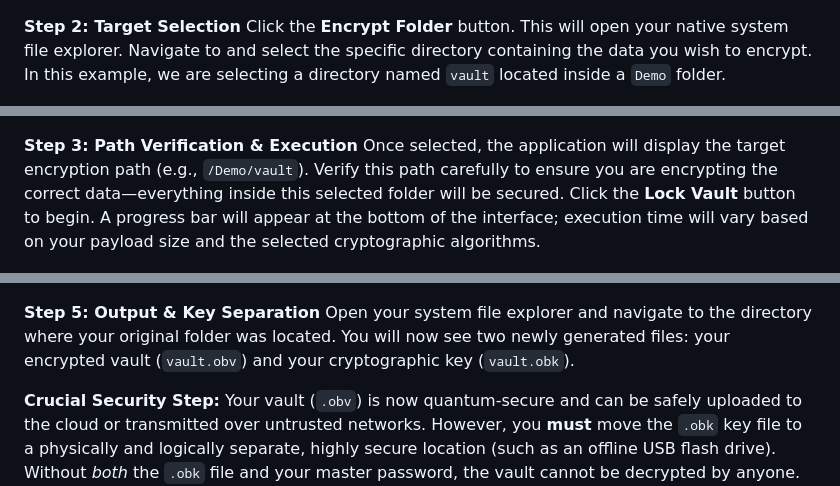
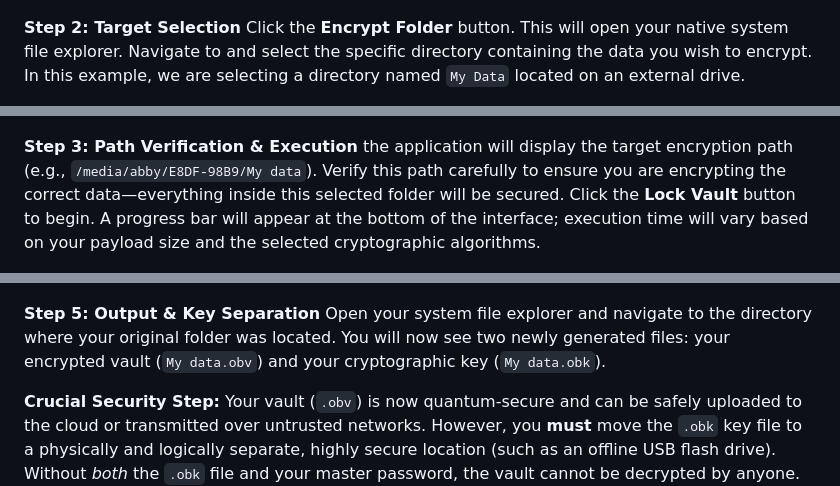
Before and after one commit to ABiswasDev/Ombracrypt, a Markdown page: docs/QUICKSTART.md, 3 parts joined by grey strips. Rendered like a GitHub page.

```diff
--- a/docs/QUICKSTART.md
+++ b/docs/QUICKSTART.md
@@ -12,14 +12,14 @@ Launch the Ombracrypt application. Select your preferred **Cipher Algorithm** (e
 </p>
 
 **Step 2: Target Selection**
-Click the **Encrypt Folder** button. This will open your native system file explorer. Navigate to and select the specific directory containing the data you wish to encrypt. In this example, we are selecting a directory named `vault` located inside a `Demo` folder.
+Click the **Encrypt Folder** button. This will open your native system file explorer. Navigate to and select the specific directory containing the data you wish to encrypt. In this example, we are selecting a directory named `My Data` located on an external drive.
 
 <p align="center">
   <img src="../images/enc2.png" alt="Selecting the Target Directory" width="600">
 </p>
 
 **Step 3: Path Verification & Execution**
-Once selected, the application will display the target encryption path (e.g., `/Demo/vault`). Verify this path carefully to ensure you are encrypting the correct data—everything inside this selected folder will be secured. Click the **Lock Vault** button to begin. A progress bar will appear at the bottom of the interface; execution time will vary based on your payload size and the selected cryptographic algorithms.
+the application will display the target encryption path (e.g., `/media/abby/E8DF-98B9/My data`). Verify this path carefully to ensure you are encrypting the correct data—everything inside this selected folder will be secured. Click the **Lock Vault** button to begin. A progress bar will appear at the bottom of the interface; execution time will vary based on your payload size and the selected cryptographic algorithms.
 
 <p align="center">
   <img src="../images/enc3.png" alt="Verifying Path and Locking Vault" width="450">
@@ -33,7 +33,7 @@ Upon completion, the progress bar will finalize, and a green success message wil
 </p>
 
 **Step 5: Output & Key Separation**
-Open your system file explorer and navigate to the directory where your original folder was located. You will now see two newly generated files: your encrypted vault (`vault.obv`) and your cryptographic key (`vault.obk`).
+Open your system file explorer and navigate to the directory where your original folder was located. You will now see two newly generated files: your encrypted vault (`My data.obv`) and your cryptographic key (`My data.obk`).
 
 **Crucial Security Step:** Your vault (`.obv`) is now quantum-secure and can be safely uploaded to the cloud or transmitted over untrusted networks. However, you **must** move the `.obk` key file to a physically and logically separate, highly secure location (such as an offline USB flash drive). Without *both* the `.obk` file and your master password, the vault cannot be decrypted by anyone.
 
```
